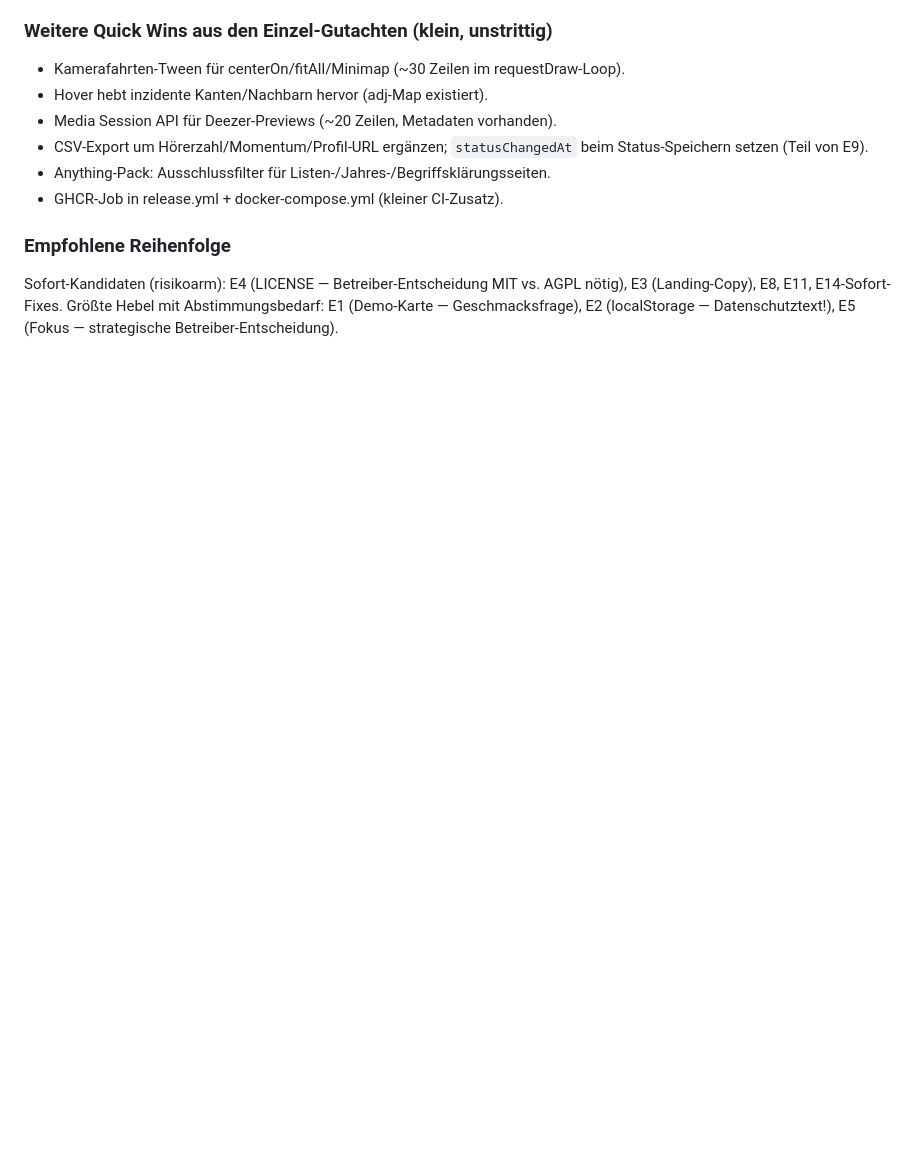
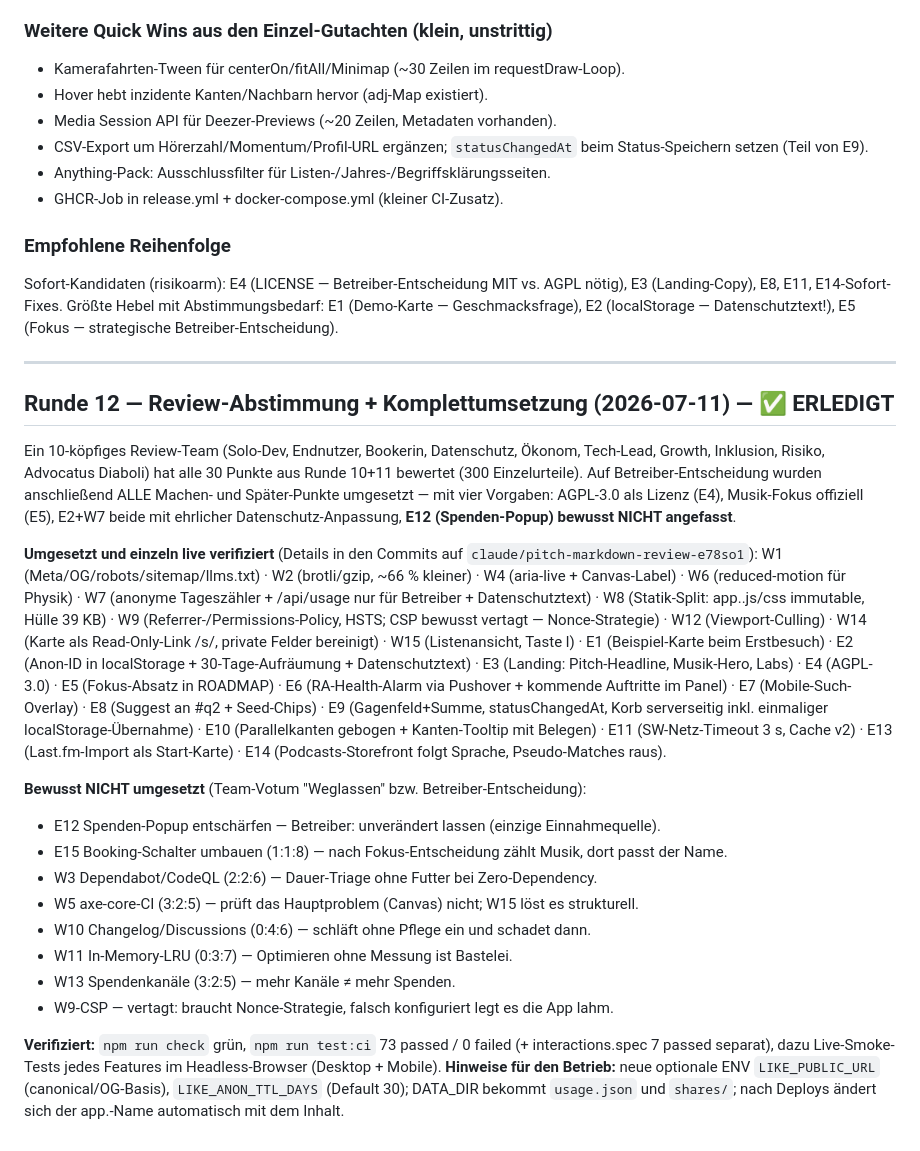
Before and after one commit to allawallabedalla/like, a Markdown page: BACKLOG.md, the part around one of its changes. Rendered like a GitHub page; blank space fills up the shorter version.

Commit message:
Backlog: Runde 12 — Review-Abstimmung + Komplettumsetzung dokumentiert

```diff
--- a/BACKLOG.md
+++ b/BACKLOG.md
@@ -549,3 +549,48 @@ Sofort-Kandidaten (risikoarm): E4 (LICENSE — Betreiber-Entscheidung MIT vs. AG
 E3 (Landing-Copy), E8, E11, E14-Sofort-Fixes. Größte Hebel mit Abstimmungsbedarf: E1
 (Demo-Karte — Geschmacksfrage), E2 (localStorage — Datenschutztext!), E5 (Fokus — strategische
 Betreiber-Entscheidung).
+
+
+---
+
+## Runde 12 — Review-Abstimmung + Komplettumsetzung (2026-07-11) — ✅ ERLEDIGT
+
+Ein 10-köpfiges Review-Team (Solo-Dev, Endnutzer, Bookerin, Datenschutz, Ökonom, Tech-Lead,
+Growth, Inklusion, Risiko, Advocatus Diaboli) hat alle 30 Punkte aus Runde 10+11 bewertet
+(300 Einzelurteile). Auf Betreiber-Entscheidung wurden anschließend ALLE Machen- und
+Später-Punkte umgesetzt — mit vier Vorgaben: AGPL-3.0 als Lizenz (E4), Musik-Fokus offiziell
+(E5), E2+W7 beide mit ehrlicher Datenschutz-Anpassung, **E12 (Spenden-Popup) bewusst NICHT
+angefasst**.
+
+**Umgesetzt und einzeln live verifiziert** (Details in den Commits auf
+`claude/pitch-markdown-review-e78so1`):
+W1 (Meta/OG/robots/sitemap/llms.txt) · W2 (brotli/gzip, ~66 % kleiner) · W4 (aria-live +
+Canvas-Label) · W6 (reduced-motion für Physik) · W7 (anonyme Tageszähler + /api/usage nur
+für Betreiber + Datenschutztext) · W8 (Statik-Split: app.<hash>.js/css immutable, Hülle
+39 KB) · W9 (Referrer-/Permissions-Policy, HSTS; CSP bewusst vertagt — Nonce-Strategie) ·
+W12 (Viewport-Culling) · W14 (Karte als Read-Only-Link /s/<id>, private Felder bereinigt) ·
+W15 (Listenansicht, Taste l) · E1 (Beispiel-Karte beim Erstbesuch) · E2 (Anon-ID in
+localStorage + 30-Tage-Aufräumung + Datenschutztext) · E3 (Landing: Pitch-Headline,
+Musik-Hero, Labs) · E4 (AGPL-3.0) · E5 (Fokus-Absatz in ROADMAP) · E6 (RA-Health-Alarm via
+Pushover + kommende Auftritte im Panel) · E7 (Mobile-Such-Overlay) · E8 (Suggest an #q2 +
+Seed-Chips) · E9 (Gagenfeld+Summe, statusChangedAt, Korb serverseitig inkl. einmaliger
+localStorage-Übernahme) · E10 (Parallelkanten gebogen + Kanten-Tooltip mit Belegen) ·
+E11 (SW-Netz-Timeout 3 s, Cache v2) · E13 (Last.fm-Import als Start-Karte) · E14
+(Podcasts-Storefront folgt Sprache, Pseudo-Matches raus).
+
+**Bewusst NICHT umgesetzt** (Team-Votum "Weglassen" bzw. Betreiber-Entscheidung):
+- E12 Spenden-Popup entschärfen — Betreiber: unverändert lassen (einzige Einnahmequelle).
+- E15 Booking-Schalter umbauen (1:1:8) — nach Fokus-Entscheidung zählt Musik, dort passt der Name.
+- W3 Dependabot/CodeQL (2:2:6) — Dauer-Triage ohne Futter bei Zero-Dependency.
+- W5 axe-core-CI (3:2:5) — prüft das Hauptproblem (Canvas) nicht; W15 löst es strukturell.
+- W10 Changelog/Discussions (0:4:6) — schläft ohne Pflege ein und schadet dann.
+- W11 In-Memory-LRU (0:3:7) — Optimieren ohne Messung ist Bastelei.
+- W13 Spendenkanäle (3:2:5) — mehr Kanäle ≠ mehr Spenden.
+- W9-CSP — vertagt: braucht Nonce-Strategie, falsch konfiguriert legt es die App lahm.
+
+**Verifiziert:** `npm run check` grün, `npm run test:ci` 73 passed / 0 failed (+
+interactions.spec 7 passed separat), dazu Live-Smoke-Tests jedes Features im
+Headless-Browser (Desktop + Mobile). **Hinweise für den Betrieb:** neue optionale ENV
+`LIKE_PUBLIC_URL` (canonical/OG-Basis), `LIKE_ANON_TTL_DAYS` (Default 30);
+DATA_DIR bekommt `usage.json` und `shares/`; nach Deploys ändert sich der app.<hash>-Name
+automatisch mit dem Inhalt.
```
Also changed, not shown: other parts of BACKLOG.md (+23 -23 lines).
